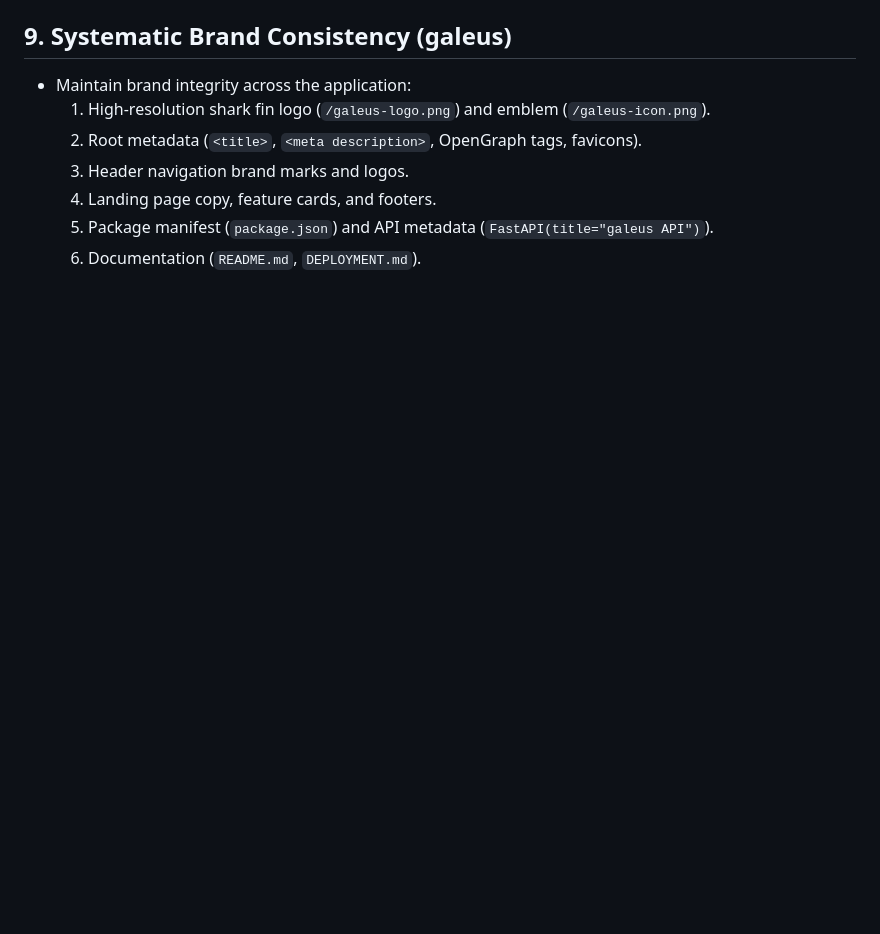
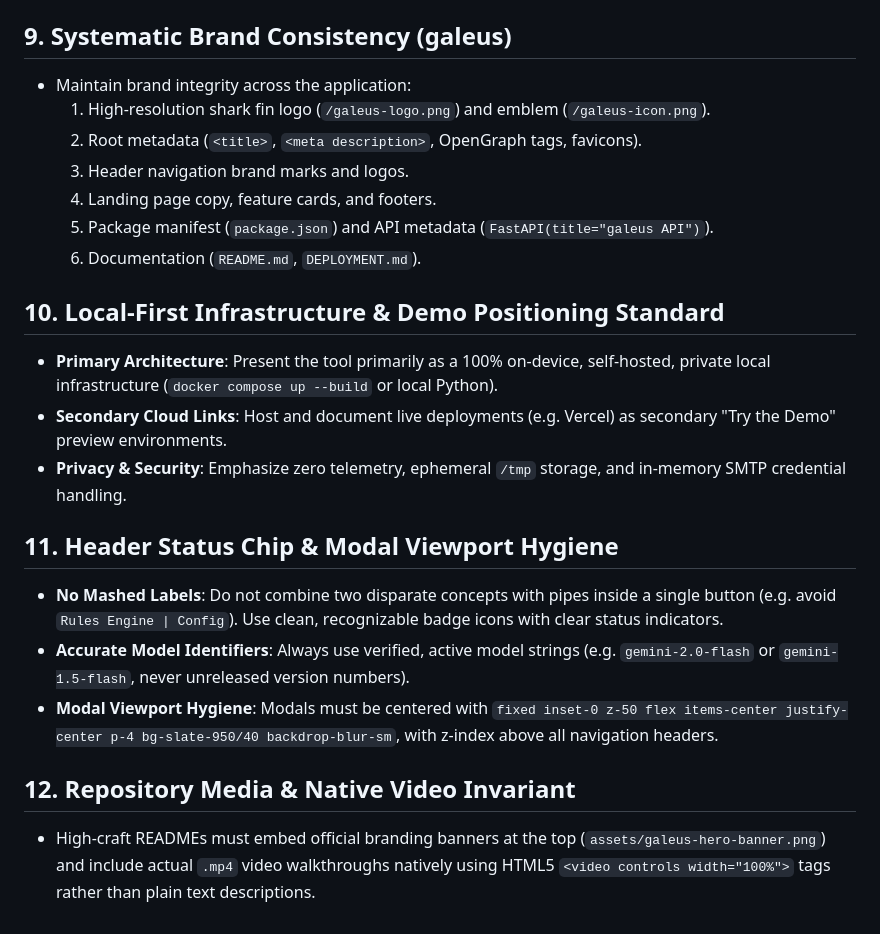
Before and after one commit to Ameya79/certclerk, a Markdown page: .gemini/rules/ui-craft-and-stability.md, the part around the change. GitHub-like rendering; blank space fills up the shorter version.

```diff
--- a/.gemini/rules/ui-craft-and-stability.md
+++ b/.gemini/rules/ui-craft-and-stability.md
@@ -49,3 +49,16 @@ Every interface must be engineered like precision desktop software (Linear, Rayc
   4. Landing page copy, feature cards, and footers.
   5. Package manifest (`package.json`) and API metadata (`FastAPI(title="galeus API")`).
   6. Documentation (`README.md`, `DEPLOYMENT.md`).
+
+## 10. Local-First Infrastructure & Demo Positioning Standard
+- **Primary Architecture**: Present the tool primarily as a 100% on-device, self-hosted, private local infrastructure (`docker compose up --build` or local Python).
+- **Secondary Cloud Links**: Host and document live deployments (e.g. Vercel) as secondary "Try the Demo" preview environments.
+- **Privacy & Security**: Emphasize zero telemetry, ephemeral `/tmp` storage, and in-memory SMTP credential handling.
+
+## 11. Header Status Chip & Modal Viewport Hygiene
+- **No Mashed Labels**: Do not combine two disparate concepts with pipes inside a single button (e.g. avoid `Rules Engine | Config`). Use clean, recognizable badge icons with clear status indicators.
+- **Accurate Model Identifiers**: Always use verified, active model strings (e.g. `gemini-2.0-flash` or `gemini-1.5-flash`, never unreleased version numbers).
+- **Modal Viewport Hygiene**: Modals must be centered with `fixed inset-0 z-50 flex items-center justify-center p-4 bg-slate-950/40 backdrop-blur-sm`, with z-index above all navigation headers.
+
+## 12. Repository Media & Native Video Invariant
+- High-craft READMEs must embed official branding banners at the top (`assets/galeus-hero-banner.png`) and include actual `.mp4` video walkthroughs natively using HTML5 `<video controls width="100%">` tags rather than plain text descriptions.
```
Also changed, not shown: README.md (+97 -47 lines), assets/galeus-hero-banner.png (added), hf_space/README.md (line endings or trailing spaces), 7 other files.
